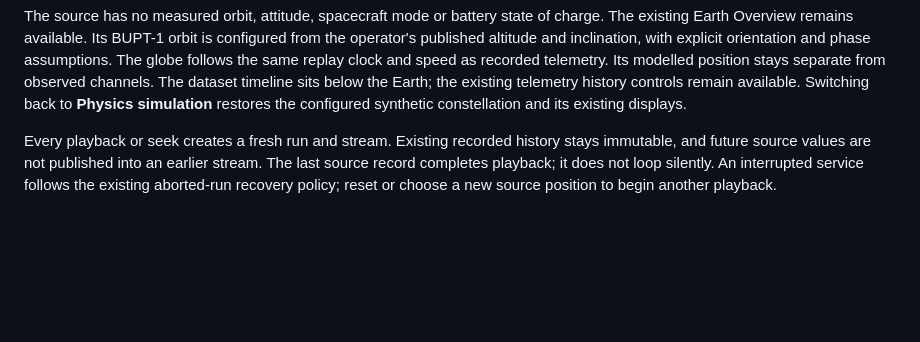
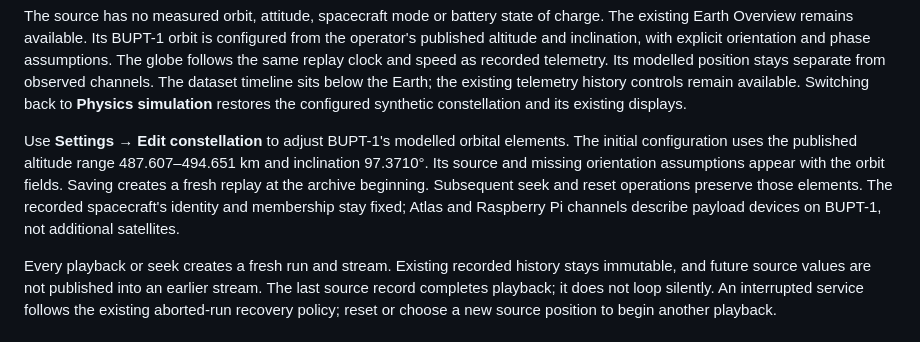
Before and after one commit to metisorbital/satellite-simulation, a Markdown page: docs/recorded-data.md, the part around the change. Rendered like a GitHub page; blank space fills up the shorter version.

```diff
--- a/docs/recorded-data.md
+++ b/docs/recorded-data.md
@@ -37,6 +37,14 @@ speed as recorded telemetry. Its modelled position stays separate from observed
 channels. The dataset timeline sits below the Earth; the existing telemetry
 history controls remain available. Switching back to **Physics simulation**
 restores the configured synthetic constellation and its existing displays.
+
+Use **Settings → Edit constellation** to adjust BUPT-1's modelled orbital
+elements. The initial configuration uses the published altitude range
+487.607–494.651 km and inclination 97.3710°. Its source and missing orientation
+assumptions appear with the orbit fields. Saving creates a fresh replay at the
+archive beginning. Subsequent seek and reset operations preserve those elements.
+The recorded spacecraft's identity and membership stay fixed; Atlas and Raspberry
+Pi channels describe payload devices on BUPT-1, not additional satellites.
 
 Every playback or seek creates a fresh run and stream. Existing recorded history
 stays immutable, and future source values are not published into an earlier
```
Also changed, not shown: docs/validation/recorded-data.md (+36 -3 lines).
